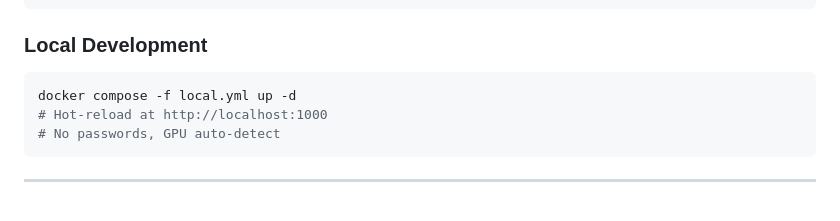
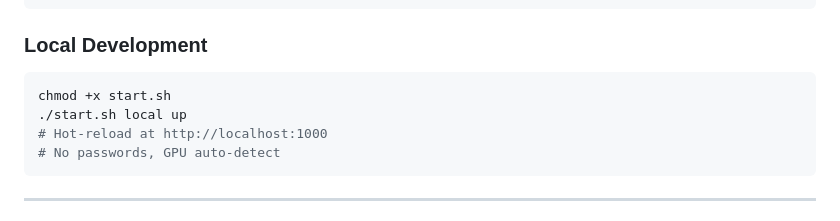
Before and after one commit to varunsrivastav1999/Retrieval-Augmented-Generation--RAG-, a Markdown page: README.md, the part around one of its changes. Drawn GitHub-style.

````diff
--- a/README.md
+++ b/README.md
@@ -228,7 +244,8 @@ curl -s -X POST http://localhost:1000/api/v1/query \
 ### Local Development
 
 ```bash
-docker compose -f local.yml up -d
+chmod +x start.sh
+./start.sh local up
 # Hot-reload at http://localhost:1000
 # No passwords, GPU auto-detect
 ```
````
Also changed, not shown: other parts of README.md (+19 -3 lines).
